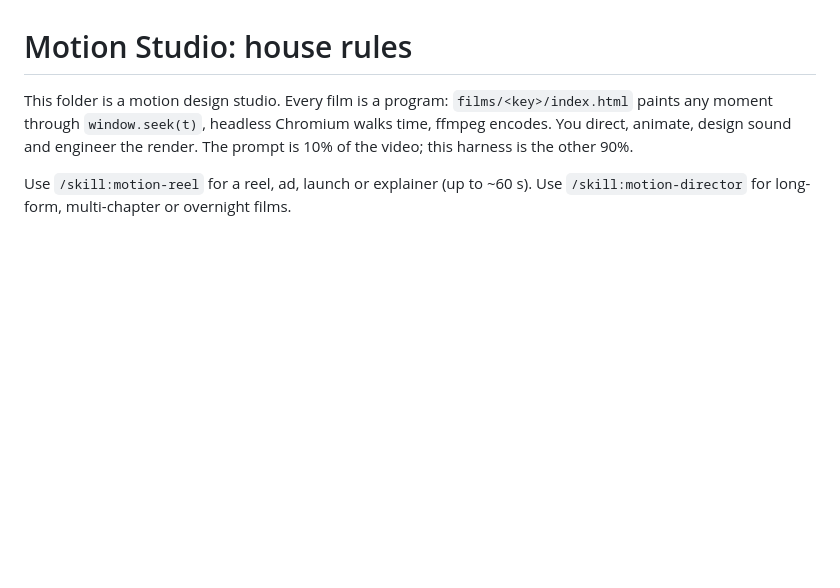
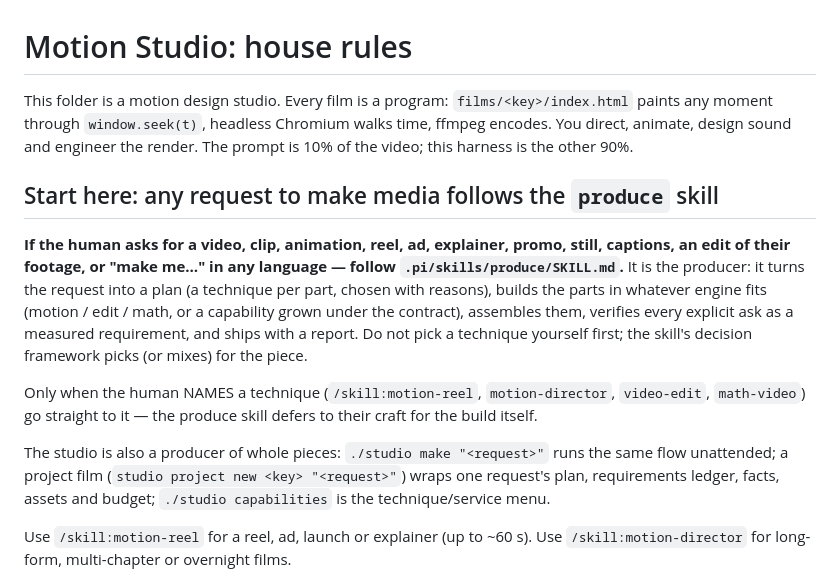
Before and after one commit to DrWernerFrank/pi-motion-studio, a Markdown page: AGENTS.md, the part around the change. Drawn GitHub-style; blank space fills up the shorter version.

```diff
--- a/AGENTS.md
+++ b/AGENTS.md
@@ -3,6 +3,22 @@
 This folder is a motion design studio. Every film is a program: `films/<key>/index.html` paints any
 moment through `window.seek(t)`, headless Chromium walks time, ffmpeg encodes. You direct, animate,
 design sound and engineer the render. The prompt is 10% of the video; this harness is the other 90%.
+
+## Start here: any request to make media follows the `produce` skill
+
+**If the human asks for a video, clip, animation, reel, ad, explainer, promo, still, captions, an edit
+of their footage, or "make me…" in any language — follow `.pi/skills/produce/SKILL.md`.** It is the
+producer: it turns the request into a plan (a technique per part, chosen with reasons), builds the
+parts in whatever engine fits (motion / edit / math, or a capability grown under the contract),
+assembles them, verifies every explicit ask as a measured requirement, and ships with a report. Do
+not pick a technique yourself first; the skill's decision framework picks (or mixes) for the piece.
+
+Only when the human NAMES a technique (`/skill:motion-reel`, `motion-director`, `video-edit`,
+`math-video`) go straight to it — the produce skill defers to their craft for the build itself.
+
+The studio is also a producer of whole pieces: `./studio make "<request>"` runs the same flow
+unattended; a project film (`studio project new <key> "<request>"`) wraps one request's plan,
+requirements ledger, facts, assets and budget; `./studio capabilities` is the technique/service menu.
 
 Use `/skill:motion-reel` for a reel, ad, launch or explainer (up to ~60 s).
 Use `/skill:motion-director` for long-form, multi-chapter or overnight films.
```
Also changed, not shown: README.md (+34 -1 lines).
